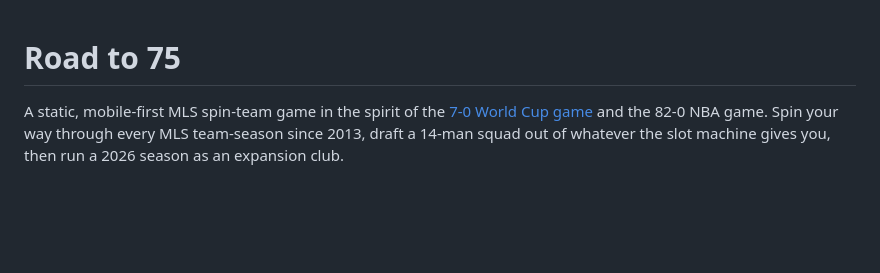
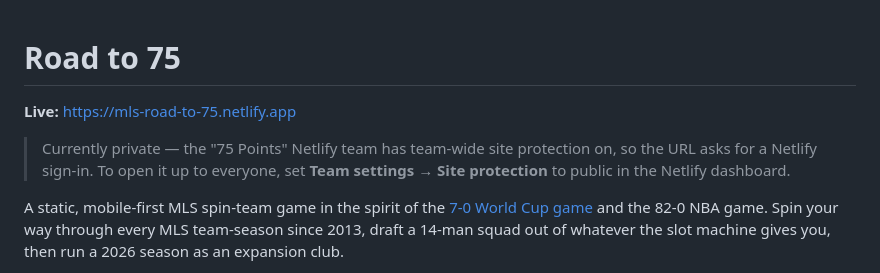
Before and after one commit to kierdoyle/75points, a Markdown page: README.md, the part around the change. Rendered like a GitHub page; blank space fills up the shorter version.

Commit message:
Add live URL to README
Deployed to https://mls-road-to-75.netlify.app. Noting that the site is
currently gated by the Netlify team's site protection setting.

Co-Authored-By: Claude Opus 5 <noreply@anthropic.com>

```diff
--- a/README.md
+++ b/README.md
@@ -1,4 +1,10 @@
 # Road to 75
+
+**Live:** https://mls-road-to-75.netlify.app
+
+> Currently private — the "75 Points" Netlify team has team-wide site protection
+> on, so the URL asks for a Netlify sign-in. To open it up to everyone, set
+> **Team settings → Site protection** to public in the Netlify dashboard.
 
 A static, mobile-first MLS spin-team game in the spirit of the [7-0 World Cup game](https://7a0.com.br/en)
 and the 82-0 NBA game. Spin your way through every MLS team-season since 2013,
```
